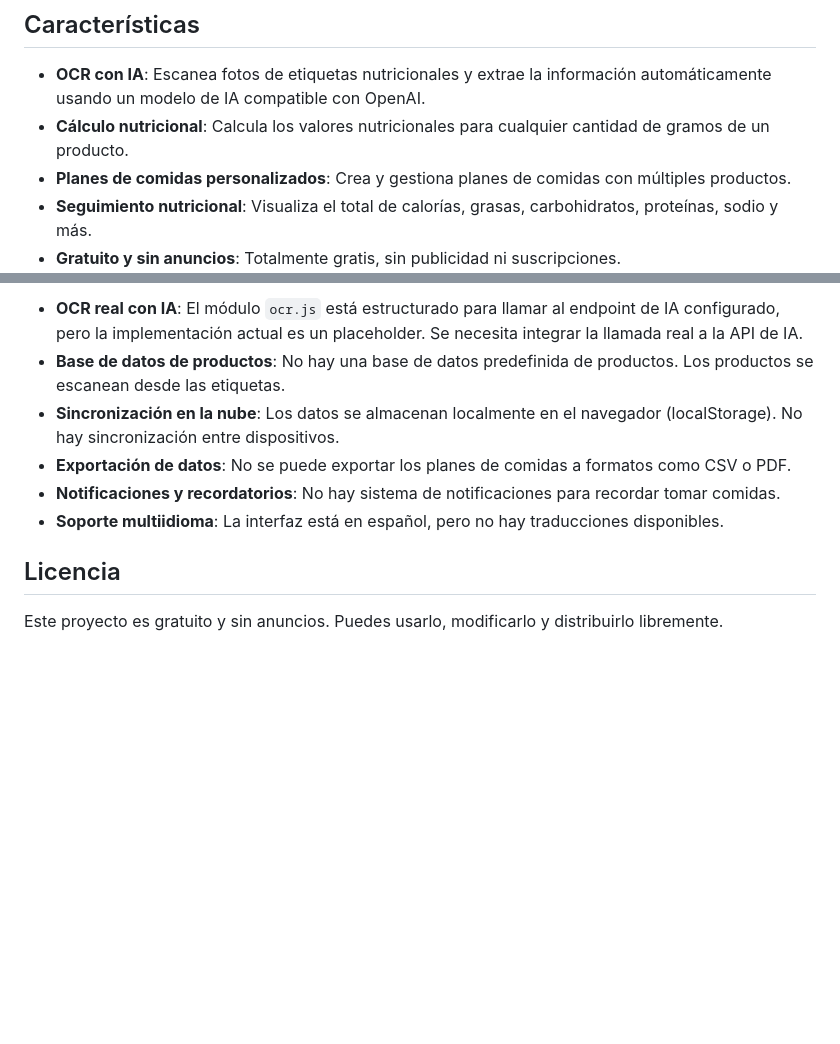
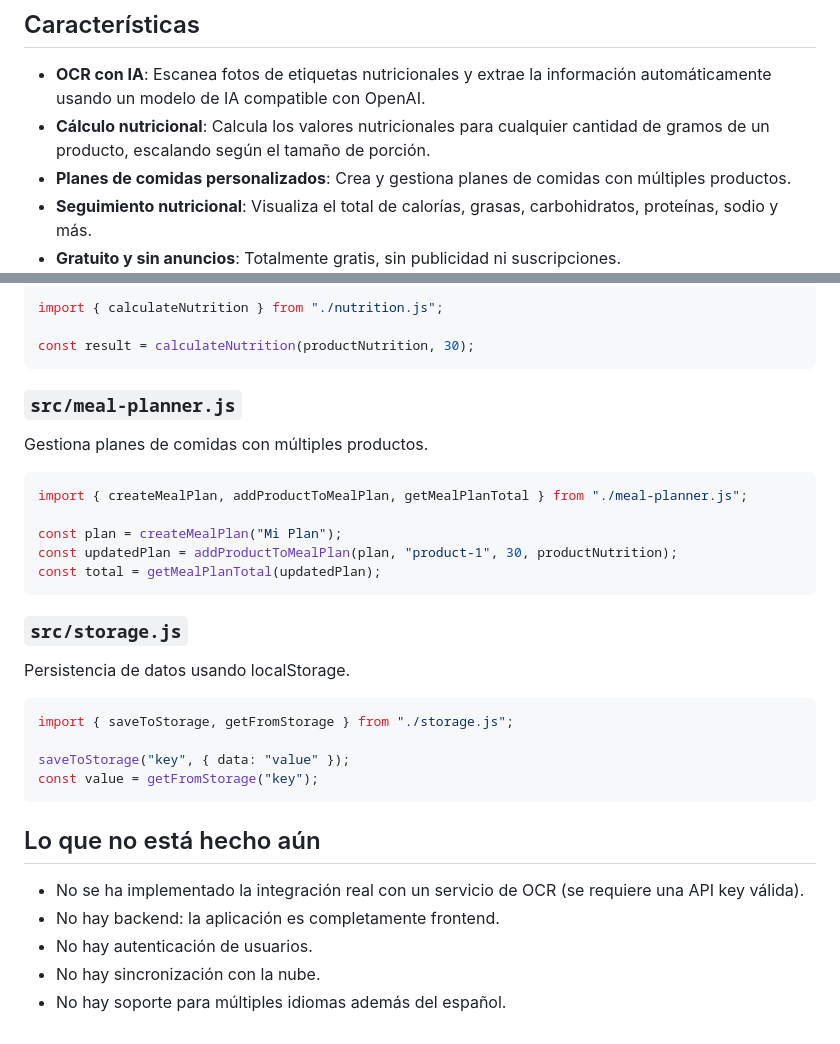
Before and after one commit to satoriagent01/nutrition-tracker-ynh2s, a Markdown page: README.md, 2 parts joined by grey strips. GitHub-like rendering; blank space fills up the shorter version.

````diff
--- a/README.md
+++ b/README.md
@@ -5,7 +5,7 @@ Una aplicación web gratuita y sin anuncios para rastrear tu ingesta nutricional
 ## Características
 
 - **OCR con IA**: Escanea fotos de etiquetas nutricionales y extrae la información automáticamente usando un modelo de IA compatible con OpenAI.
-- **Cálculo nutricional**: Calcula los valores nutricionales para cualquier cantidad de gramos de un producto.
+- **Cálculo nutricional**: Calcula los valores nutricionales para cualquier cantidad de gramos de un producto, escalando según el tamaño de porción.
 - **Planes de comidas personalizados**: Crea y gestiona planes de comidas con múltiples productos.
 - **Seguimiento nutricional**: Visualiza el total de calorías, grasas, carbohidratos, proteínas, sodio y más.
 - **Gratuito y sin anuncios**: Totalmente gratis, sin publicidad ni suscripciones.
@@ -104,11 +90,35 @@ node --test tests/*.test.js
 
-- **OCR real con IA**: El módulo `ocr.js` está estructurado para llamar al endpoint de IA configurado, pero la implementación actual es un placeholder. Se necesita integrar la llamada real a la API de IA.
-- **Base de datos de productos**: No hay una base de datos predefinida de productos. Los productos se escanean desde las etiquetas.
-- **Sincronización en la nube**: Los datos se almacenan localmente en el navegador (localStorage). No hay sincronización entre dispositivos.
-- **Exportación de datos**: No se puede exportar los planes de comidas a formatos como CSV o PDF.
-- **Notificaciones y recordatorios**: No hay sistema de notificaciones para recordar tomar comidas.
-- **Soporte multiidioma**: La interfaz está en español, pero no hay traducciones disponibles.
+```javascript
+import { calculateNutrition } from "./nutrition.js";
 
-## Licencia
+const result = calculateNutrition(productNutrition, 30);
+```
 
-Este proyecto es gratuito y sin anuncios. Puedes usarlo, modificarlo y distribuirlo libremente.
+### `src/meal-planner.js`
+Gestiona planes de comidas con múltiples productos.
+
+```javascript
+import { createMealPlan, addProductToMealPlan, getMealPlanTotal } from "./meal-planner.js";
+
+const plan = createMealPlan("Mi Plan");
+const updatedPlan = addProductToMealPlan(plan, "product-1", 30, productNutrition);
+const total = getMealPlanTotal(updatedPlan);
+```
+
+### `src/storage.js`
+Persistencia de datos usando localStorage.
+
+```javascript
+import { saveToStorage, getFromStorage } from "./storage.js";
+
+saveToStorage("key", { data: "value" });
+const value = getFromStorage("key");
+```
+
+## Lo que no está hecho aún
+
+- No se ha implementado la integración real con un servicio de OCR (se requiere una API key válida).
+- No hay backend: la aplicación es completamente frontend.
+- No hay autenticación de usuarios.
+- No hay sincronización con la nube.
+- No hay soporte para múltiples idiomas además del español.
````
Also changed, not shown: other parts of README.md (+34 -48 lines).
